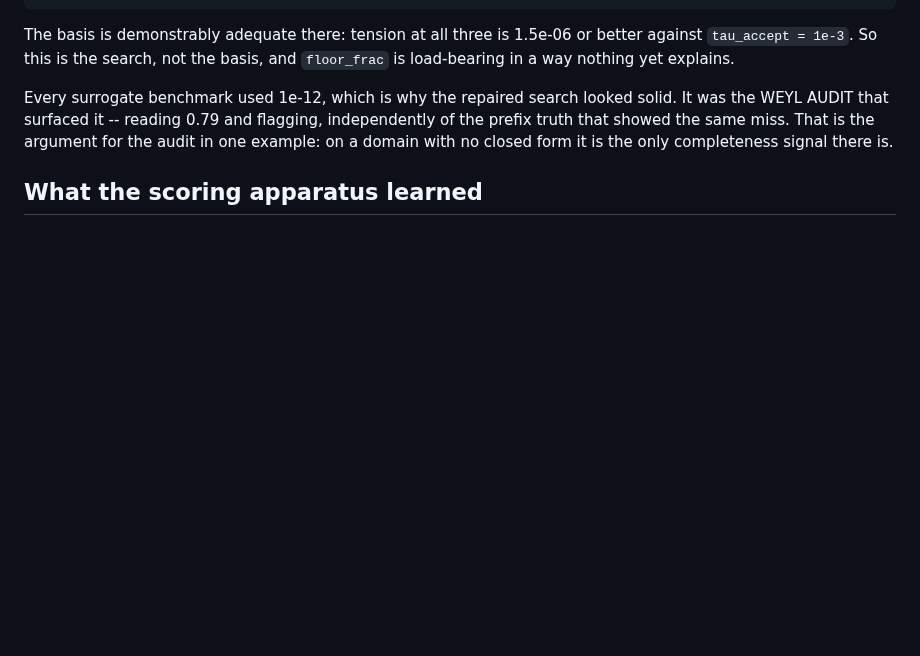
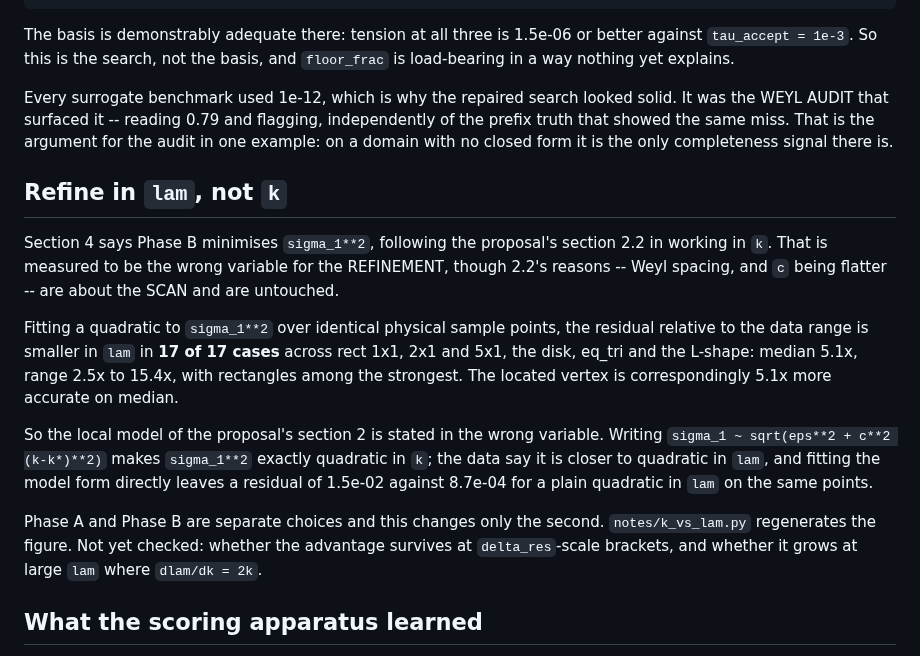
Before and after one commit to hjrrockies/chladni, a Markdown page: docs/design/search.md, the part around the change. Drawn GitHub-style; blank space fills up the shorter version.

Commit message:
docs: the refinement should minimise over lam, not k
The proposal's section 2.2 says work in k, for two reasons that are both about
the SCAN: Weyl spacing is asymptotically uniform there, and the wall slope c
is flatter. Neither is about the refinement, where Brent fits a parabola to
sigma_1**2 -- and measured, that goes the other way.

Fitting a quadratic to sigma_1**2 over IDENTICAL physical sample points, the
residual relative to the data range is smaller in lam in 17 of 17 cases across
rect 1x1, 2x1 and 5x1, the disk, eq_tri and the L-shape: median 5.1x, range
2.5x to 15.4x. Rectangles are among the strongest cases, so this is not a
corner-domain artifact. The located vertex is 5.1x more accurate on median
from the same samples.

Which means the local model in the proposal's section 2 is written in the
wrong variable. sigma_1 ~ sqrt(eps^2 + c^2 (k-k*)^2) makes sigma_1^2 exactly
quadratic in k; the data say it is closer to quadratic in lam, and fitting
that model form directly leaves a residual of 1.5e-02 against 8.7e-04 for a
plain quadratic in lam on the same points.

Phase A and Phase B are separate choices and this touches only the second.
Recorded rather than acted on: two checks are outstanding, whether the
advantage survives once the bracket is at delta_res scale, and whether it
grows at large lam where dlam/dk = 2k.

Co-Authored-By: Claude Opus 5 <noreply@anthropic.com>

```diff
--- a/docs/design/search.md
+++ b/docs/design/search.md
@@ -381,6 +381,26 @@ the WEYL AUDIT that surfaced it -- reading 0.79 and flagging, independently of t
 truth that showed the same miss. That is the argument for the audit in one example: on a
 domain with no closed form it is the only completeness signal there is.
 
+## Refine in `lam`, not `k`
+
+Section 4 says Phase B minimises `sigma_1**2`, following the proposal's section 2.2 in working
+in `k`. That is measured to be the wrong variable for the REFINEMENT, though 2.2's reasons --
+Weyl spacing, and `c` being flatter -- are about the SCAN and are untouched.
+
+Fitting a quadratic to `sigma_1**2` over identical physical sample points, the residual
+relative to the data range is smaller in `lam` in **17 of 17 cases** across rect 1x1, 2x1 and
+5x1, the disk, eq_tri and the L-shape: median 5.1x, range 2.5x to 15.4x, with rectangles among
+the strongest. The located vertex is correspondingly 5.1x more accurate on median.
+
+So the local model of the proposal's section 2 is stated in the wrong variable. Writing
+`sigma_1 ~ sqrt(eps**2 + c**2 (k-k*)**2)` makes `sigma_1**2` exactly quadratic in `k`; the data
+say it is closer to quadratic in `lam`, and fitting the model form directly leaves a residual
+of 1.5e-02 against 8.7e-04 for a plain quadratic in `lam` on the same points.
+
+Phase A and Phase B are separate choices and this changes only the second. `notes/k_vs_lam.py`
+regenerates the figure. Not yet checked: whether the advantage survives at `delta_res`-scale
+brackets, and whether it grows at large `lam` where `dlam/dk = 2k`.
+
 ## What the scoring apparatus learned
 
 **Ground truth must not pre-judge multiplicity.** `chladni.reference`'s `*_spectrum` returns an
```
